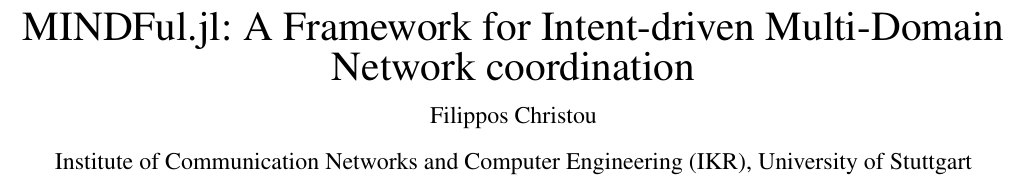
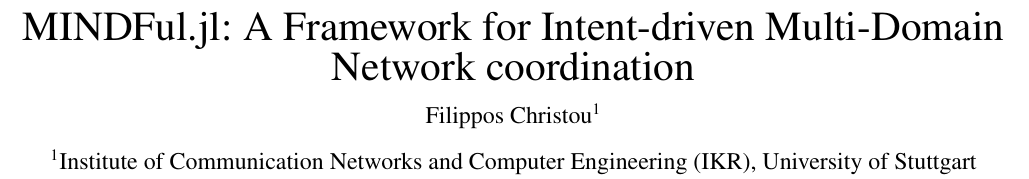
Before and after one commit to UniStuttgart-IKR/MINDFul.jl, a LaTeX document (paper/paper.tex, which reads paper/header.tex): part of page 1 of 2, cut so that both start at the same text. Compiled offline with pdfLaTeX.

Commit message:
Update author affiliation index

```diff
--- a/paper/header.tex
+++ b/paper/header.tex
@@ -2,8 +2,8 @@
 
 \title{MINDFul.jl: A Framework for Intent-driven Multi-Domain Network coordination}
 
-\author[]{Filippos Christou}
-\affil[]{Institute of Communication Networks and Computer Engineering (IKR), University of Stuttgart}
+\author[1]{Filippos Christou}
+\affil[1]{Institute of Communication Networks and Computer Engineering (IKR), University of Stuttgart}
 
 \keywords{Julia, Intent-based Networking, multi-domain, IP-optical}
 
```
Also changed, not shown: paper/paper.yml (+2 -0 lines).
